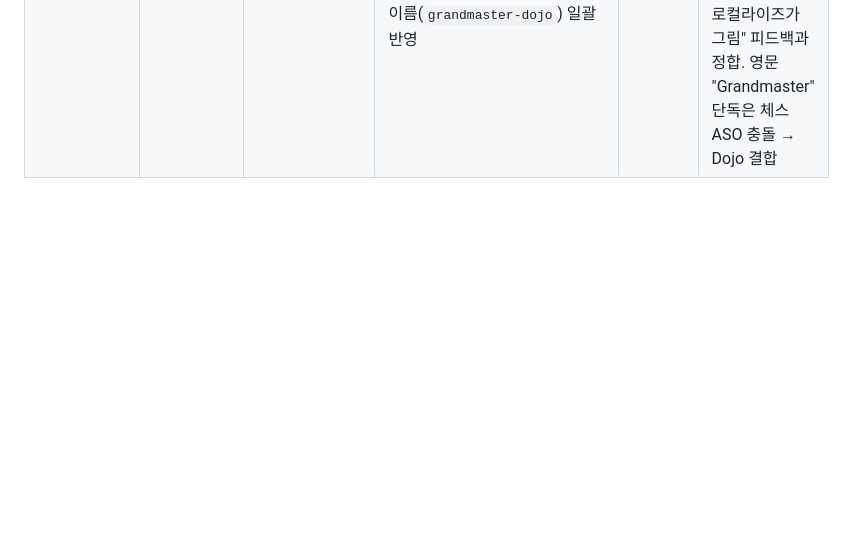
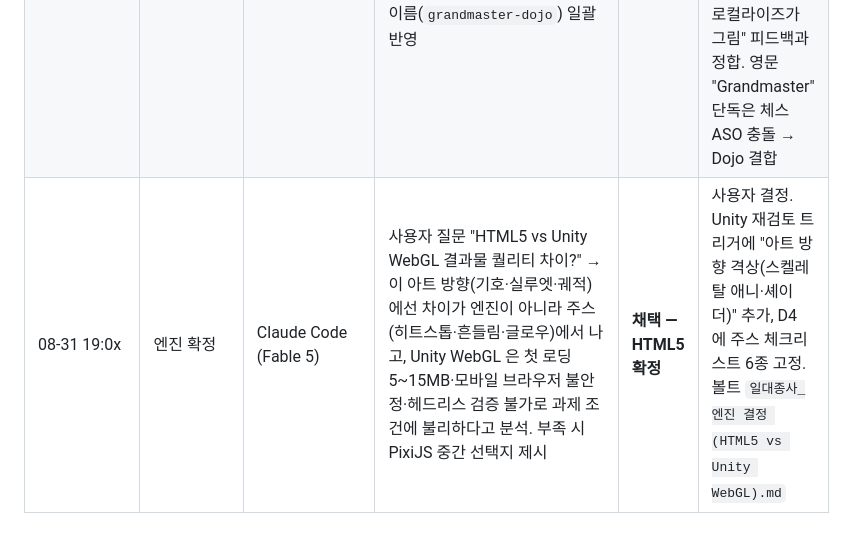
Before and after one commit to asrai/grandmaster-dojo, a Markdown page: docs/ai-log.md, the part around the change. GitHub-like rendering; blank space fills up the shorter version.

Commit message:
docs: ai-log — 엔진 HTML5 확정 결정 기록 (HTML5 vs Unity WebGL 퀄리티 비교, 주스 체크리스트·재검토 트리거 추가)

```diff
--- a/docs/ai-log.md
+++ b/docs/ai-log.md
@@ -18,3 +18,4 @@
 | 08-31 18:5x~19:0x | /gamedev-concept R2 | Claude Code 페르소나 CEO/CFO/CTO | `--force` 재평가: 8.0 / 8.0 / 7.75 pass. R1 피드백 12건 중 9건 LLM 자동 수정안 반영(HP회복 광고슬롯→원 환불, rAF 독립 정산, 심사 버퍼, 운영 손익분기 등), 타겟 25~40→18~34, 경쟁 훅 웹 조사(도장 아이들 3종, 숙련 게이트 훅 미발견) | **채택** | 볼트 `일대종사_02_제안.md` / `_02_평가.md`. R2 피드백 중 D1 반영: 판정부 데이터 드리븐 JSON + 하네스 단언 3종 |
 | 08-31 18:5x | 엔진 ADR | CTO 페르소나 권고 Unity vs 사용자 결정 | CTO(R1): 모바일 IAA 미디에이션 생태계 근거로 Unity 권고 | **미채택 → HTML5 vanilla 유지** | 사용자 결정. 1인 개발 이식 비용 0, 상용 1차는 웹 포털/PWA, 2차 Capacitor 래핑. CTO(R2)는 웹뷰 입력 지연 실측 미흡수 또는 eCPM 열위 시 Unity 이식을 재결정 트리거로 조건부 재권고 — 제안서 § 9 ADR 에 미채택 사유 기록 |
 | 08-31 19:1x | 네이밍 | 사용자 결정 | 게임명 「용쟁호투 (龍爭虎鬪)」 → **「일대종사 (一代宗師)」**, 영문 워킹 타이틀 **Grandmaster Dojo**. 볼트 폴더·노트 9개·README·PRD·index.html·repo 이름(`grandmaster-dojo`) 일괄 반영 | **채택** | 용쟁호투는 대련 한 장면을, 일대종사는 3막 구조의 도착점(플레이어 판타지·문파 개창)을 가리킴. R2 CEO#1 "일대종사가 Tier-1 에겐 단어일 뿐 → Grandmaster 로컬라이즈가 그림" 피드백과 정합. 영문 "Grandmaster" 단독은 체스 ASO 충돌 → Dojo 결합 |
+| 08-31 19:0x | 엔진 확정 | Claude Code (Fable 5) | 사용자 질문 "HTML5 vs Unity WebGL 결과물 퀄리티 차이?" → 이 아트 방향(기호·실루엣·궤적)에선 차이가 엔진이 아니라 주스(히트스톱·흔들림·글로우)에서 나고, Unity WebGL 은 첫 로딩 5~15MB·모바일 브라우저 불안정·헤드리스 검증 불가로 과제 조건에 불리하다고 분석. 부족 시 PixiJS 중간 선택지 제시 | **채택 — HTML5 확정** | 사용자 결정. Unity 재검토 트리거에 "아트 방향 격상(스켈레탈 애니·셰이더)" 추가, D4 에 주스 체크리스트 6종 고정. 볼트 `일대종사_엔진 결정 (HTML5 vs Unity WebGL).md` |
```
